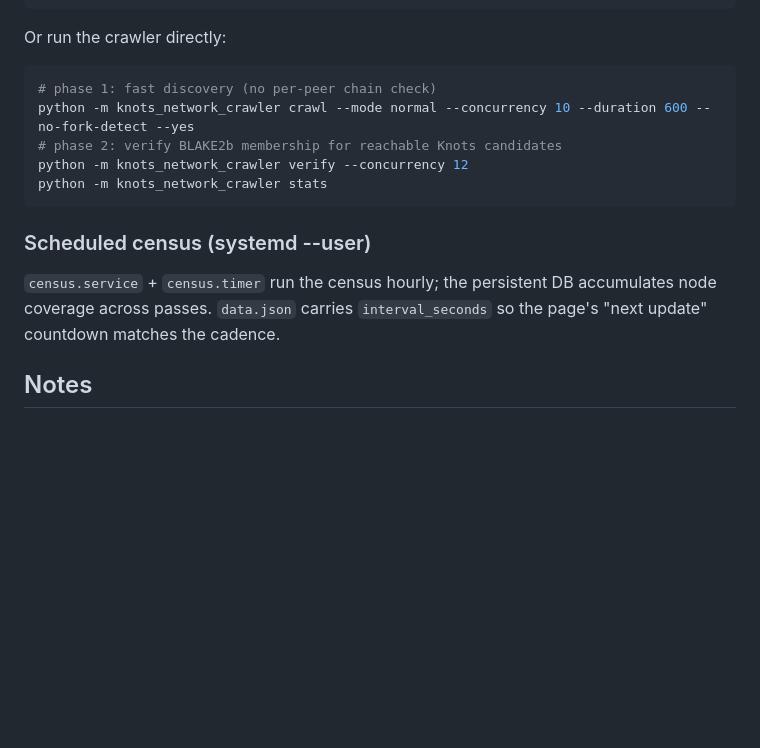
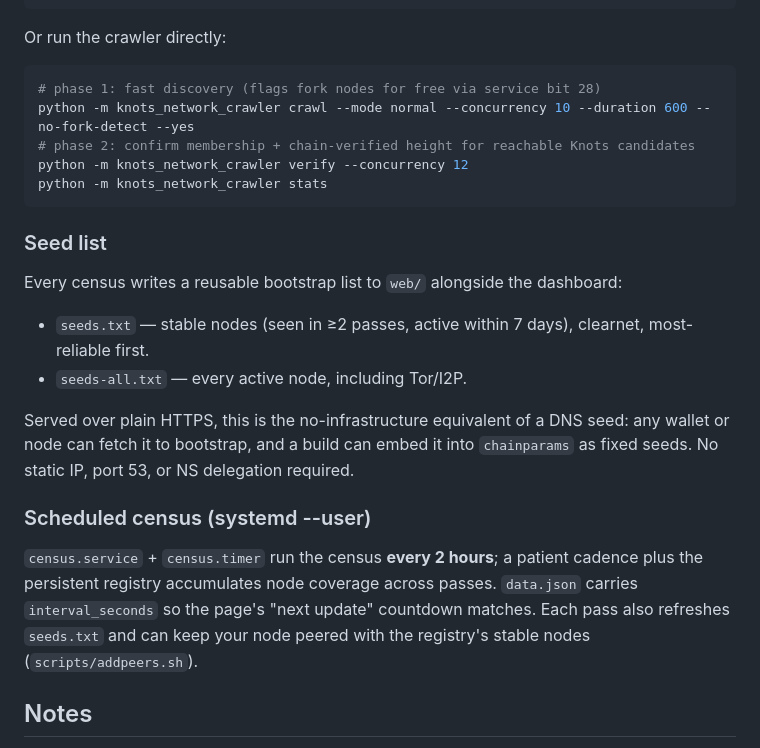
Before and after one commit to MarcanoFilms/bitcoin-blake2b-census, a Markdown page: README.md, the part around one of its changes. Rendered like a GitHub page; blank space fills up the shorter version.

````diff
--- a/README.md
+++ b/README.md
@@ -82,18 +107,32 @@ python -m http.server 8891 --directory web
 Or run the crawler directly:
 
 ```bash
-# phase 1: fast discovery (no per-peer chain check)
+# phase 1: fast discovery (flags fork nodes for free via service bit 28)
 python -m knots_network_crawler crawl --mode normal --concurrency 10 --duration 600 --no-fork-detect --yes
-# phase 2: verify BLAKE2b membership for reachable Knots candidates
+# phase 2: confirm membership + chain-verified height for reachable Knots candidates
 python -m knots_network_crawler verify --concurrency 12
 python -m knots_network_crawler stats
 ```
 
+### Seed list
+
+Every census writes a reusable bootstrap list to `web/` alongside the dashboard:
+
+- `seeds.txt` — stable nodes (seen in ≥2 passes, active within 7 days), clearnet,
+  most-reliable first.
+- `seeds-all.txt` — every active node, including Tor/I2P.
+
+Served over plain HTTPS, this is the no-infrastructure equivalent of a DNS seed:
+any wallet or node can fetch it to bootstrap, and a build can embed it into
+`chainparams` as fixed seeds. No static IP, port 53, or NS delegation required.
+
 ### Scheduled census (systemd --user)
 
-`census.service` + `census.timer` run the census hourly; the persistent DB
-accumulates node coverage across passes. `data.json` carries `interval_seconds`
-so the page's "next update" countdown matches the cadence.
+`census.service` + `census.timer` run the census **every 2 hours**; a patient
+cadence plus the persistent registry accumulates node coverage across passes.
+`data.json` carries `interval_seconds` so the page's "next update" countdown
+matches. Each pass also refreshes `seeds.txt` and can keep your node peered with
+the registry's stable nodes (`scripts/addpeers.sh`).
 
 ## Notes
 
````
Also changed, not shown: other parts of README.md (+35 -10 lines).
